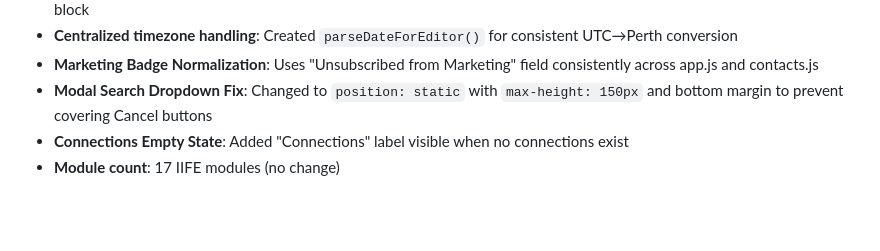
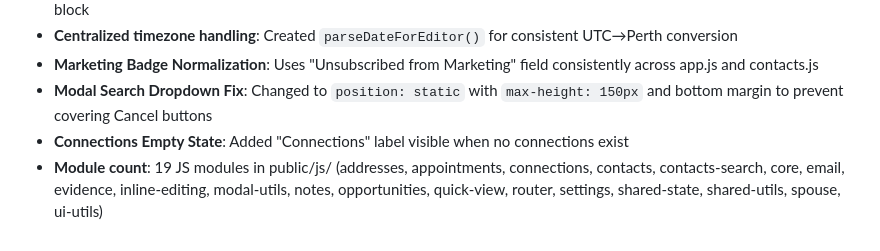
Before and after one commit to admin-ops-stellaris/integrity, a Markdown page: replit.md, the part around the change. GitHub-like rendering; blank space fills up the shorter version.

Commit message:
Update documentation to reflect current module count
Update replit.md to accurately reflect the current number of JavaScript modules in the codebase.

Replit-Commit-Author: Agent
Replit-Commit-Session-Id: 6297c433-a0a2-4e2f-9938-47a1902a4086
Replit-Commit-Checkpoint-Type: full_checkpoint
Replit-Commit-Event-Id: 2928491d-be27-4a31-924f-f09715c52b75
Replit-Commit-Screenshot-Url: https://storage.googleapis.com/screenshot-production-us-central1/e541cba7-1d1d-4e75-aade-feed8a369865/6297c433-a0a2-4e2f-9938-47a1902a4086/DxmYnoJ
Replit-Helium-Checkpoint-Created: true

```diff
--- a/replit.md
+++ b/replit.md
@@ -111,4 +111,4 @@ Standardized flexbox utility classes for consistent spacing across the app (defi
 - **Marketing Badge Normalization**: Uses "Unsubscribed from Marketing" field consistently across app.js and contacts.js
 - **Modal Search Dropdown Fix**: Changed to `position: static` with `max-height: 150px` and bottom margin to prevent covering Cancel buttons
 - **Connections Empty State**: Added "Connections" label visible when no connections exist
-- **Module count**: 17 IIFE modules (no change)
+- **Module count**: 19 JS modules in public/js/ (addresses, appointments, connections, contacts, contacts-search, core, email, evidence, inline-editing, modal-utils, notes, opportunities, quick-view, router, settings, shared-state, shared-utils, spouse, ui-utils)
```
